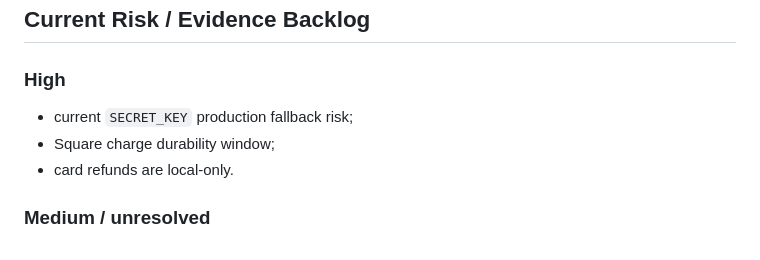
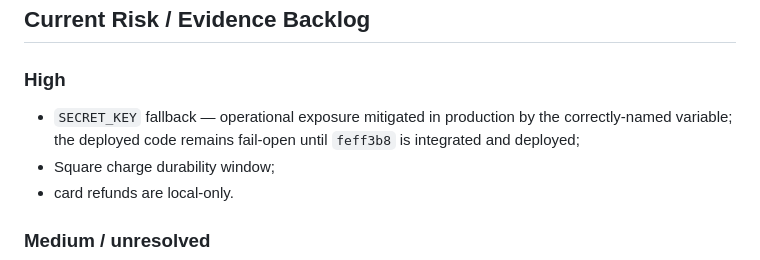
Before and after one commit to edson-naves/restaurant-app, a Markdown page: docs/03_CURRENT_WORK.md, the part around one of its changes. Rendered like a GitHub page.

```diff
--- a/docs/03_CURRENT_WORK.md
+++ b/docs/03_CURRENT_WORK.md
@@ -191,7 +195,9 @@ Do not:
 ## Current Risk / Evidence Backlog
 
 ### High
-- current `SECRET_KEY` production fallback risk;
+- `SECRET_KEY` fallback — operational exposure mitigated in production by the
+  correctly-named variable; the deployed code remains fail-open until `feff3b8`
+  is integrated and deployed;
 - Square charge durability window;
 - card refunds are local-only.
 
```
Also changed, not shown: other parts of docs/03_CURRENT_WORK.md (+94 -19 lines).
